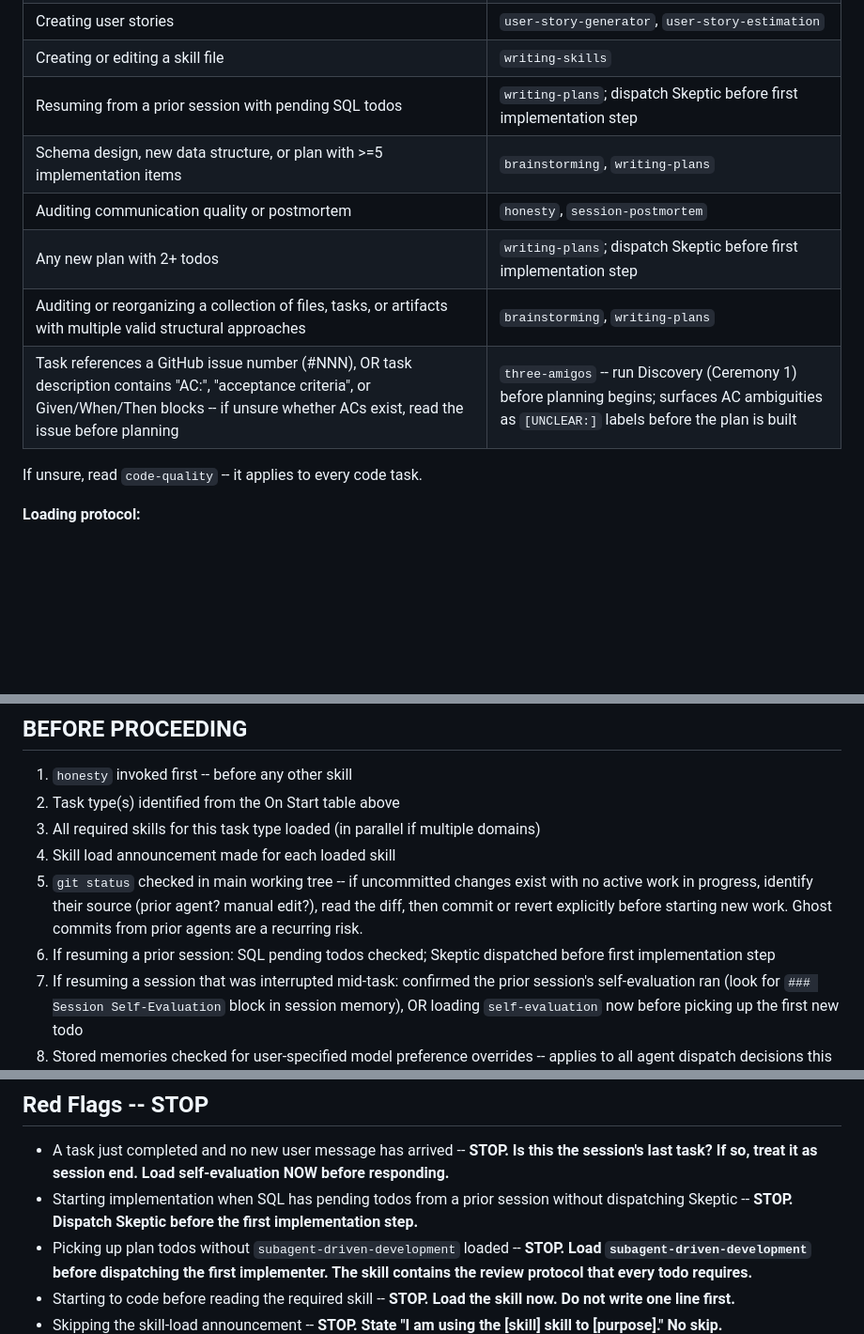
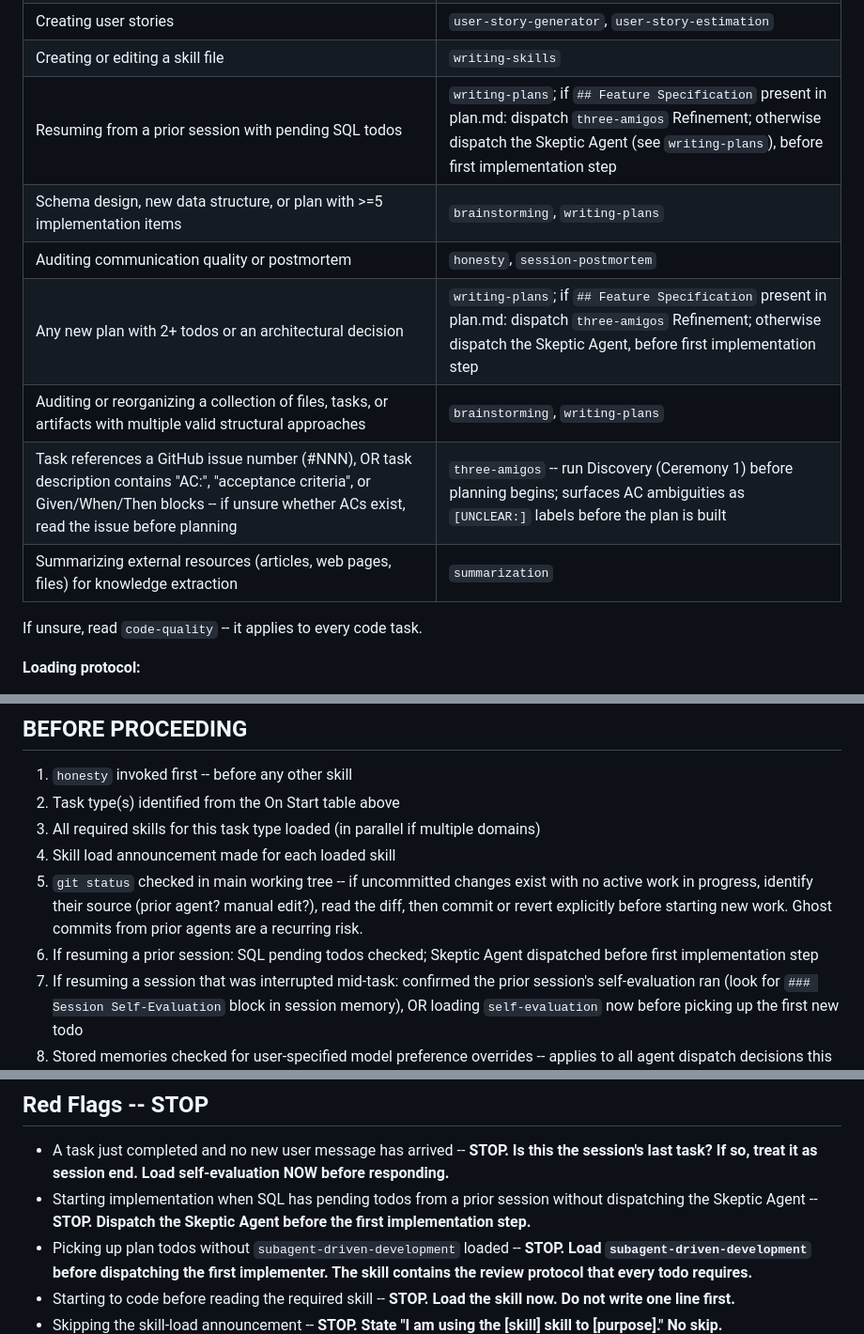
Before and after one commit to JPEGtheDev/story-to-ship, a Markdown page: skills/session-bootstrap/SKILL.md, 3 parts joined by grey strips. Shown at 94% size. Rendered like a GitHub page; blank space fills up the shorter version.

Commit message:
fix(session-bootstrap): expand Skeptic Agent on first use and reconcile dispatch table
- Spell out "Skeptic Agent (see writing-plans)" on first use per Acronym Rule
- Expand SQL todos and 2+ todos rows with Feature Specification / three-amigos Refinement condition
- Add "or an architectural decision" qualifier to 2+ todos row
- Add summarization row (was in SKILL_DISPATCH_TABLE.md only)
- Delete SKILL_DISPATCH_TABLE.md -- content fully subsumed by SKILL.md; file had no pointer from skill and was never agent-loadable

Co-Authored-By: Claude Sonnet 4.6 <noreply@anthropic.com>

```diff
--- a/skills/session-bootstrap/SKILL.md
+++ b/skills/session-bootstrap/SKILL.md
@@ -76,12 +76,13 @@ domains, read multiple skills in parallel (they are independent reads).
 | Parallel agent work / A/B testing            | `subagent-driven-development`, `using-git-worktrees` |
 | Creating user stories                        | `user-story-generator`, `user-story-estimation`    |
 | Creating or editing a skill file             | `writing-skills`                                   |
-| Resuming from a prior session with pending SQL todos | `writing-plans`; dispatch Skeptic before first implementation step |
+| Resuming from a prior session with pending SQL todos | `writing-plans`; if `## Feature Specification` present in plan.md: dispatch `three-amigos` Refinement; otherwise dispatch the Skeptic Agent (see `writing-plans`), before first implementation step |
 | Schema design, new data structure, or plan with >=5 implementation items | `brainstorming`, `writing-plans` |
 | Auditing communication quality or postmortem | `honesty`, `session-postmortem`                    |
-| Any new plan with 2+ todos | `writing-plans`; dispatch Skeptic before first implementation step |
+| Any new plan with 2+ todos or an architectural decision | `writing-plans`; if `## Feature Specification` present in plan.md: dispatch `three-amigos` Refinement; otherwise dispatch the Skeptic Agent, before first implementation step |
 | Auditing or reorganizing a collection of files, tasks, or artifacts with multiple valid structural approaches | `brainstorming`, `writing-plans` |
 | Task references a GitHub issue number (#NNN), OR task description contains "AC:", "acceptance criteria", or Given/When/Then blocks -- if unsure whether ACs exist, read the issue before planning | `three-amigos` -- run Discovery (Ceremony 1) before planning begins; surfaces AC ambiguities as `[UNCLEAR:]` labels before the plan is built |
+| Summarizing external resources (articles, web pages, files) for knowledge extraction | `summarization` |
 
 If unsure, read `code-quality` -- it applies to every code task.
 
@@ -98,7 +99,7 @@ If unsure, read `code-quality` -- it applies to every code task.
 3. All required skills for this task type loaded (in parallel if multiple domains)
 4. Skill load announcement made for each loaded skill
 5. `git status` checked in main working tree -- if uncommitted changes exist with no active work in progress, identify their source (prior agent? manual edit?), read the diff, then commit or revert explicitly before starting new work. Ghost commits from prior agents are a recurring risk.
-6. If resuming a prior session: SQL pending todos checked; Skeptic dispatched before first implementation step
+6. If resuming a prior session: SQL pending todos checked; Skeptic Agent dispatched before first implementation step
 7. If resuming a session that was interrupted mid-task: confirmed the prior session's self-evaluation ran (look for `### Session Self-Evaluation` block in session memory), OR loading `self-evaluation` now before picking up the first new todo
 8. Stored memories checked for user-specified model preference overrides -- applies to all agent dispatch decisions this session
 9. If this task requires reading 3+ files for research or review: an explore or code-review agent is dispatched -- NOT done inline
@@ -139,7 +140,7 @@ behavior is habitual, not conditional.
 ## Red Flags -- STOP
 
 - A task just completed and no new user message has arrived -- **STOP. Is this the session's last task? If so, treat it as session end. Load self-evaluation NOW before responding.**
-- Starting implementation when SQL has pending todos from a prior session without dispatching Skeptic -- **STOP. Dispatch Skeptic before the first implementation step.**
+- Starting implementation when SQL has pending todos from a prior session without dispatching the Skeptic Agent -- **STOP. Dispatch the Skeptic Agent before the first implementation step.**
 - Picking up plan todos without `subagent-driven-development` loaded -- **STOP. Load `subagent-driven-development` before dispatching the first implementer. The skill contains the review protocol that every todo requires.**
 - Starting to code before reading the required skill -- **STOP. Load the skill now. Do not write one line first.**
 - Skipping the skill-load announcement -- **STOP. State "I am using the [skill] skill to [purpose]." No skip.**
```
Also changed, not shown: 1 other file.
